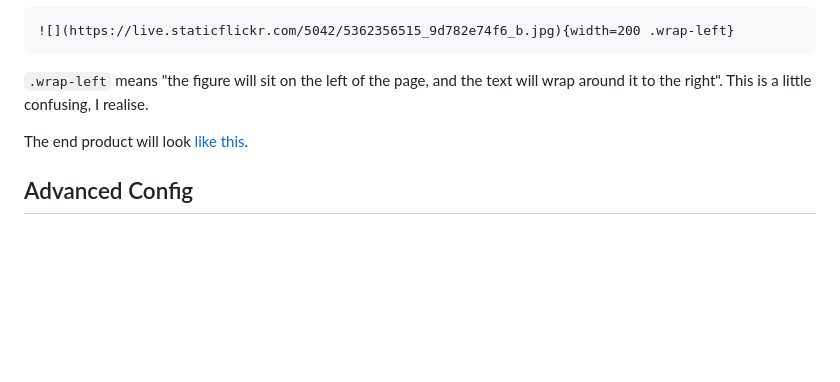
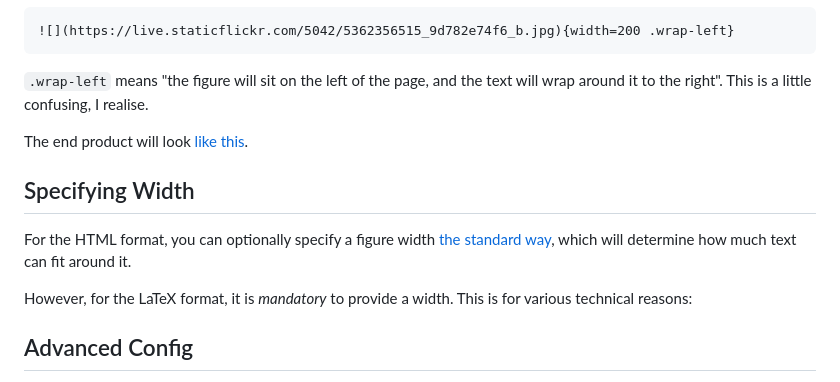
Before and after one commit to multimeric/Fwrappe, a Markdown page: README.md, the part around the change. Rendered like a GitHub page; blank space fills up the shorter version.

Commit message:
Explain mandatory width for latex

```diff
--- a/README.md
+++ b/README.md
@@ -46,6 +46,13 @@ This is a little confusing, I realise.
 
 The end product will look [like this](https://multimeric.github.io/Fwrappe/example.html).
 
+## Specifying Width
+
+For the HTML format, you can optionally specify a figure width [the standard way](https://quarto.org/docs/authoring/figures.html#figure-sizing), which will determine how much text can fit around it.
+
+However, for the LaTeX format, it is *mandatory* to provide a width.
+This is for various technical reasons:
+
 ## Advanced Config
 
 You can also customize the extension using the `fwrappe` metadata key in your documents.
```
